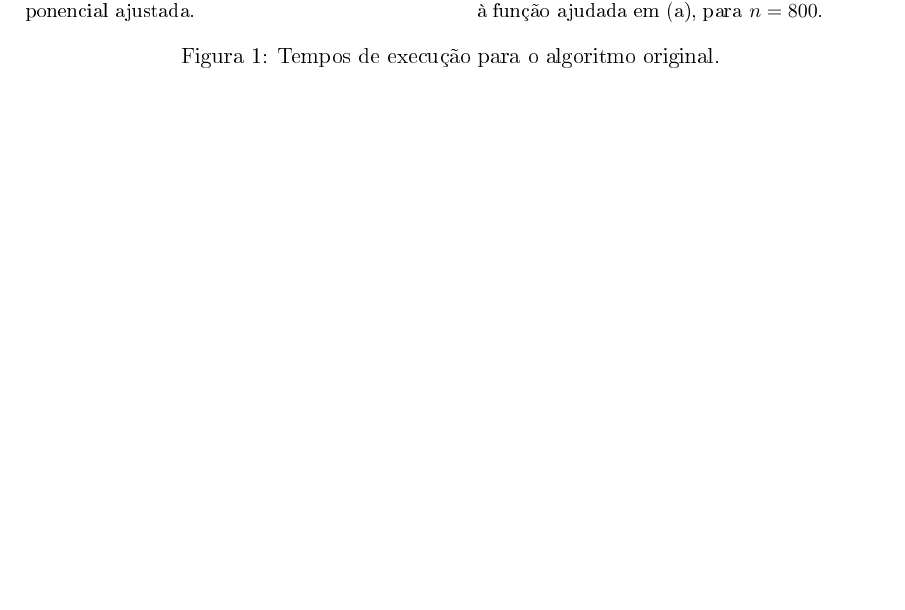
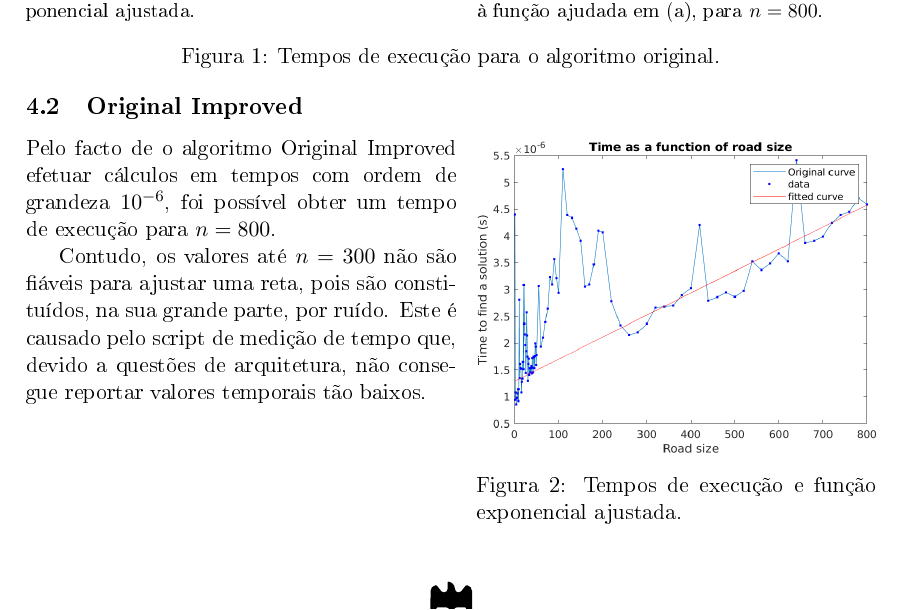
Before and after one commit to jtcat/speed_run, a LaTeX document (doc/relatorio.tex): part of page 5 of 9, cut so that both start at the same text. The pictures show the PDF file doc/relatorio.pdf that the author committed with the source.

Commit message:
Add Original Improved graph and text to doc

```diff
--- a/doc/relatorio.tex
+++ b/doc/relatorio.tex
@@ -198,6 +198,22 @@ o que equivale a, aproximadamente, \num{2.96874e+154} anos.
 	\vspace{-20pt}
 	\label{fig:original}
 \end{figure}
+
+\subsection{Original Improved}
+\begin{wrapfigure}[10]{r}{0.47\textwidth}
+	\vspace{-13pt}
+	\includegraphics[width=\linewidth]{\matlabdir/Results\_sol2/fitted.png}
+	\caption{Tempos de execução e função exponencial ajustada.}
+	\label{fig:sol2}
+\end{wrapfigure}
+
+Pelo facto de o algoritmo Original Improved efetuar cálculos em tempos com ordem de grandeza
+\begin{math}10^{-6}\end{math}, foi possível obter um tempo de execução para \begin{math}n = 800\end{math}.
+
+Contudo, os valores até \begin{math}n = 300\end{math} não são fiáveis para ajustar uma reta,
+pois são constituídos, na sua grande parte, por ruído.
+Este é causado pelo script de medição de tempo que, devido a questões de arquitetura,
+não consegue reportar valores temporais tão baixos.
 \pagebreak
 
 \section{Código}
```
Also changed, not shown: doc/relatorio.pdf.
